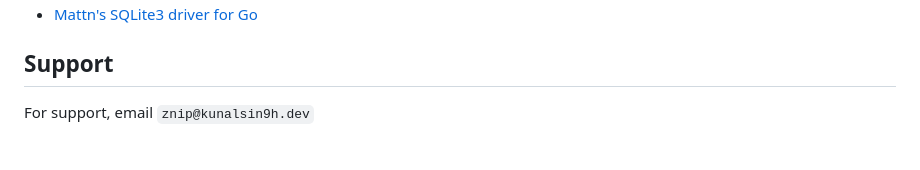
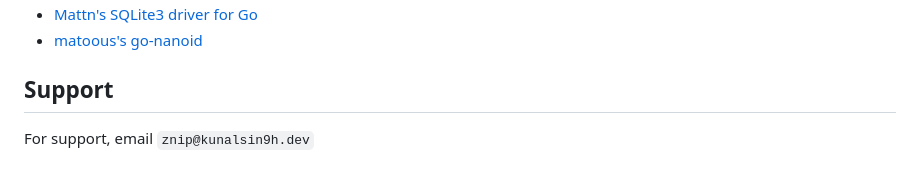
Before and after one commit to KunalSin9h/tiddi, a Markdown page: README.md, the part around the change printed below. Drawn GitHub-style.

Commit message:
docs: update readme

```diff
--- a/README.md
+++ b/README.md
@@ -152,4 +151,5 @@ PUT /update-image/
  - [Mattn's SQLite3 driver for Go](https://github.com/mattn/go-sqlite3)
+ - [matoous's go-nanoid](https://github.com/matoous/go-nanoid)
 
 ## Support
 
```
Also changed, not shown: other parts of README.md (+1 -2 lines).
